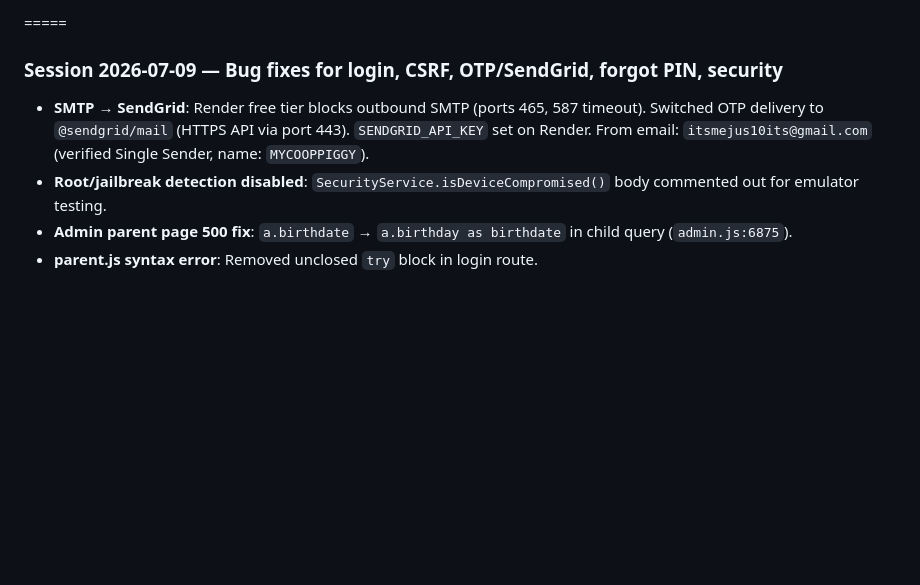
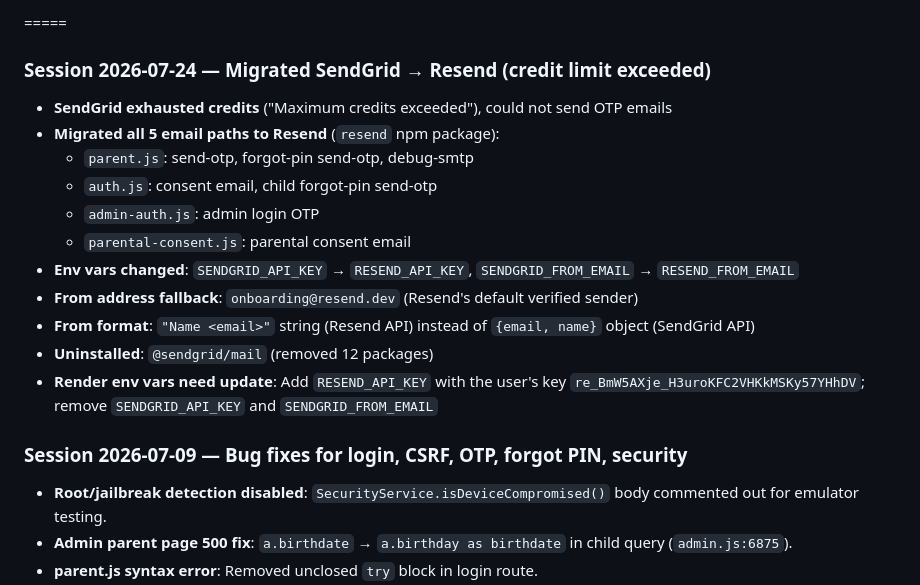
Before and after one commit to justine30bercasio/labcoop-backend-, a Markdown page: AGENTS.md, the part around the change. Rendered like a GitHub page; blank space fills up the shorter version.

Commit message:
migrate: SendGrid → Resend (submodule + AGENTS.md)

```diff
--- a/AGENTS.md
+++ b/AGENTS.md
@@ -240,8 +240,21 @@ Flutter app data disappeared on logout/refresh because:
 - Flutter `master` pushed: `6df2b21`
 
 =====
-### Session 2026-07-09 — Bug fixes for login, CSRF, OTP/SendGrid, forgot PIN, security
-- **SMTP → SendGrid**: Render free tier blocks outbound SMTP (ports 465, 587 timeout). Switched OTP delivery to `@sendgrid/mail` (HTTPS API via port 443). `SENDGRID_API_KEY` set on Render. From email: `itsmejus10its@gmail.com` (verified Single Sender, name: `MYCOOPPIGGY`).
+### Session 2026-07-24 — Migrated SendGrid → Resend (credit limit exceeded)
+
+- **SendGrid exhausted credits** ("Maximum credits exceeded"), could not send OTP emails
+- **Migrated all 5 email paths to Resend** (`resend` npm package):
+  - `parent.js`: send-otp, forgot-pin send-otp, debug-smtp
+  - `auth.js`: consent email, child forgot-pin send-otp
+  - `admin-auth.js`: admin login OTP
+  - `parental-consent.js`: parental consent email
+- **Env vars changed**: `SENDGRID_API_KEY` → `RESEND_API_KEY`, `SENDGRID_FROM_EMAIL` → `RESEND_FROM_EMAIL`
+- **From address fallback**: `onboarding@resend.dev` (Resend's default verified sender)
+- **From format**: `"Name <email>"` string (Resend API) instead of `{email, name}` object (SendGrid API)
+- **Uninstalled**: `@sendgrid/mail` (removed 12 packages)
+- **Render env vars need update**: Add `RESEND_API_KEY` with the user's key `re_BmW5AXje_H3uroKFC2VHKkMSKy57YHhDV`; remove `SENDGRID_API_KEY` and `SENDGRID_FROM_EMAIL`
+
+### Session 2026-07-09 — Bug fixes for login, CSRF, OTP, forgot PIN, security
 - **Root/jailbreak detection disabled**: `SecurityService.isDeviceCompromised()` body commented out for emulator testing.
 - **Admin parent page 500 fix**: `a.birthdate` → `a.birthday as birthdate` in child query (`admin.js:6875`).
 - **parent.js syntax error**: Removed unclosed `try` block in login route.
```
